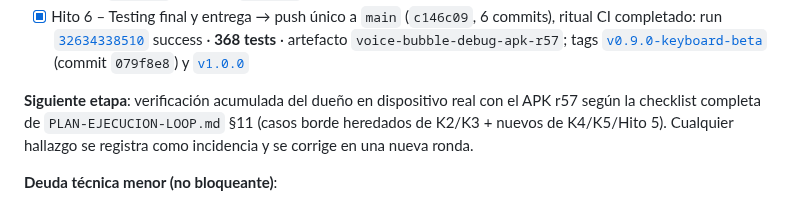
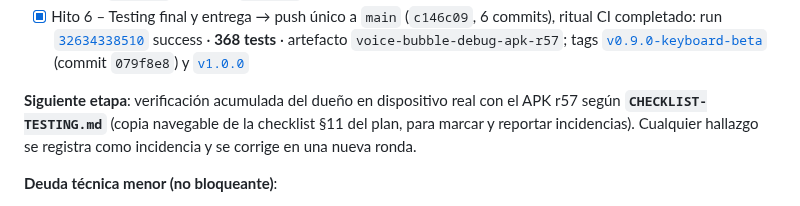
Before and after one commit to royleguiza/voice-bubble, a Markdown page: AGENTS.md, the part around the change. Rendered like a GitHub page.

Commit message:
docs: checklist de testing en dispositivo para el dueno

```diff
--- a/AGENTS.md
+++ b/AGENTS.md
@@ -259,7 +259,7 @@ Para asegurar la integridad de las compilaciones sin acceso local a SDK:
 - [x] Hito 5 – Robustez Android 14/15 (re-definido) → **implementado y auditado** (FGS tipado micrófono + `POST_NOTIFICATIONS` runtime, icono adaptive + splash, `INSTALL.md` con guía de batería, matriz de tests; commit `d569ab6`; fix-wave `c146c09` tras fallo de test; CI verde r57)
 - [x] Hito 6 – Testing final y entrega → push único a `main` (`c146c09`, 6 commits), ritual CI completado: run [`32634338510`](https://github.com/royleguiza/voice-bubble/actions/runs/32634338510) success · **368 tests** · artefacto `voice-bubble-debug-apk-r57`; tags [`v0.9.0-keyboard-beta`](https://github.com/royleguiza/voice-bubble/tree/v0.9.0-keyboard-beta) (commit `079f8e8`) y [`v1.0.0`](https://github.com/royleguiza/voice-bubble/tree/v1.0.0)
 
-**Siguiente etapa**: verificación acumulada del dueño en dispositivo real con el APK r57 según la checklist completa de `PLAN-EJECUCION-LOOP.md` §11 (casos borde heredados de K2/K3 + nuevos de K4/K5/Hito 5). Cualquier hallazgo se registra como incidencia y se corrige en una nueva ronda.
+**Siguiente etapa**: verificación acumulada del dueño en dispositivo real con el APK r57 según **`CHECKLIST-TESTING.md`** (copia navegable de la checklist §11 del plan, para marcar y reportar incidencias). Cualquier hallazgo se registra como incidencia y se corrige en una nueva ronda.
 
 **Deuda técnica menor (no bloqueante)**:
 - (resuelta 2026-08-22 en commit `e5b3c4c`) Los mocks muertos de canales `plugin.speech_to_text.*` en `app_source/test/screens/home_screen_test.dart` fueron eliminados; la nota anterior quedaba desactualizada respecto al árbol real.
```
Also changed, not shown: CHECKLIST-TESTING.md (added, +69 -0 lines).
